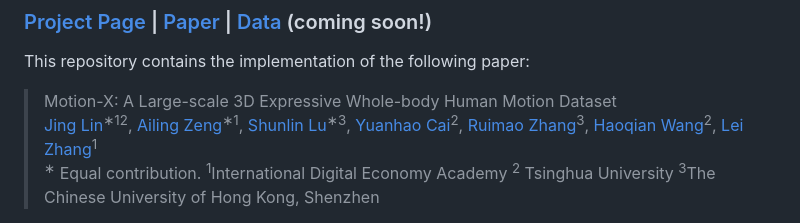
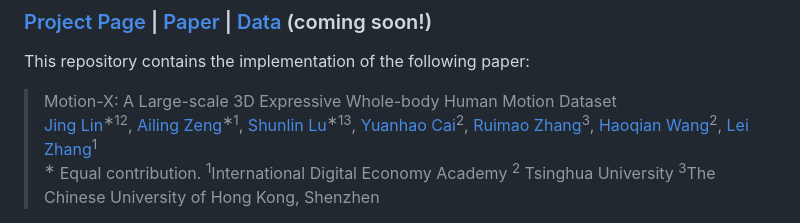
Before and after one commit to IDEA-Research/Motion-X, a Markdown page: README.md, the part around the change. Drawn GitHub-style.

```diff
--- a/README.md
+++ b/README.md
@@ -1,7 +1,7 @@
 # **Motion-X: A Large-scale 3D Expressive Whole-body Human Motion Dataset**
 ### [Project Page](https://motion-x-dataset.github.io/) | [Paper](https://arxiv.org/pdf/2307.00818.pdf) | [Data](https://docs.google.com/forms/d/e/1FAIpQLSeb1DwnzGPxXWWjXr8cLFPAYd3ZHlWUtRDAzYoGvAKmS4uBlA/viewform) (coming soon!)
 This repository contains the implementation of the following paper:
-> Motion-X: A Large-scale 3D Expressive Whole-body Human Motion Dataset <br>[Jing Lin](https://jinglin7.github.io/)<sup>∗12</sup>, [Ailing Zeng](https://ailingzeng.site/)<sup>∗1</sup>, [Shunlin Lu](https://shunlinlu.github.io/)<sup>∗3</sup>, [Yuanhao Cai](https://github.com/caiyuanhao1998)<sup>2</sup>, [Ruimao Zhang](http://www.zhangruimao.site/)<sup>3</sup>, [Haoqian Wang](https://www.sigs.tsinghua.edu.cn/whq_en/main.htm)<sup>2</sup>, [Lei Zhang](https://www.leizhang.org/)<sup>1</sup><br>
+> Motion-X: A Large-scale 3D Expressive Whole-body Human Motion Dataset <br>[Jing Lin](https://jinglin7.github.io/)<sup>∗12</sup>, [Ailing Zeng](https://ailingzeng.site/)<sup>∗1</sup>, [Shunlin Lu](https://shunlinlu.github.io/)<sup>∗13</sup>, [Yuanhao Cai](https://github.com/caiyuanhao1998)<sup>2</sup>, [Ruimao Zhang](http://www.zhangruimao.site/)<sup>3</sup>, [Haoqian Wang](https://www.sigs.tsinghua.edu.cn/whq_en/main.htm)<sup>2</sup>, [Lei Zhang](https://www.leizhang.org/)<sup>1</sup><br>
 > <sup>∗</sup> Equal contribution. <sup>
 1</sup>International Digital Economy Academy <sup>2</sup> Tsinghua University <sup>3</sup>The Chinese University of Hong Kong, Shenzhen
 
```
